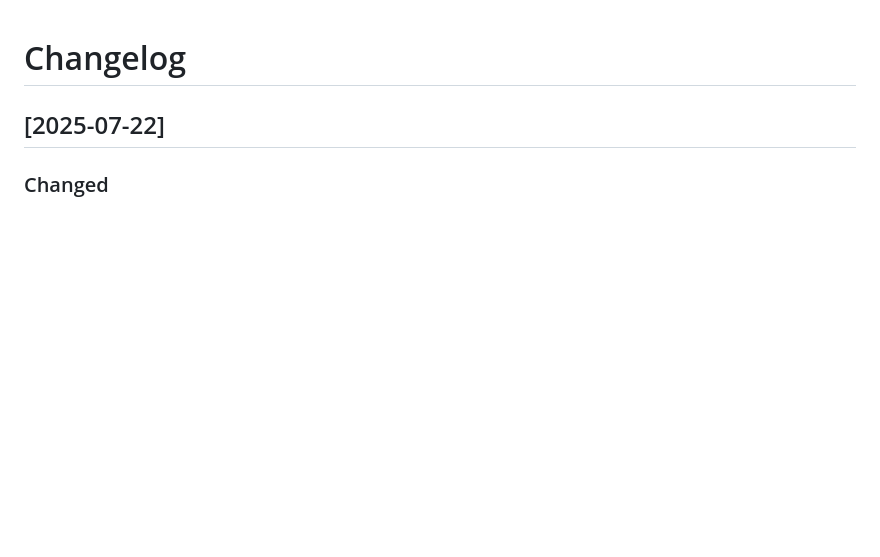
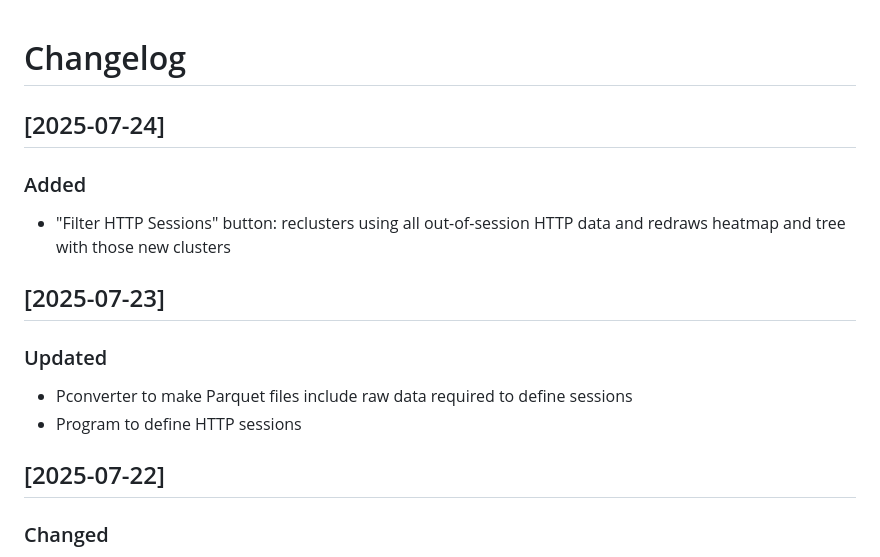
Before and after one commit to eitanhol/MalScape, a Markdown page: README.md, the part around the change. Drawn GitHub-style; blank space fills up the shorter version.

Commit message:
7/23+7/24

```diff
--- a/README.md
+++ b/README.md
@@ -1,4 +1,13 @@
 # Changelog
+
+## [2025-07-24]
+### Added
+- "Filter HTTP Sessions" button: reclusters using all out-of-session HTTP data and redraws heatmap and tree with those new clusters
+
+## [2025-07-23]
+### Updated
+- Pconverter to make Parquet files include raw data required to define sessions
+- Program to define HTTP sessions
 
 ## [2025-07-22]
 ### Changed
```
